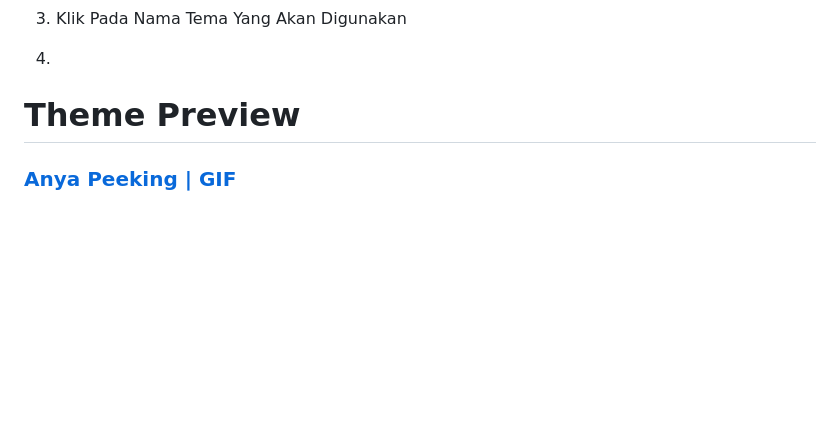
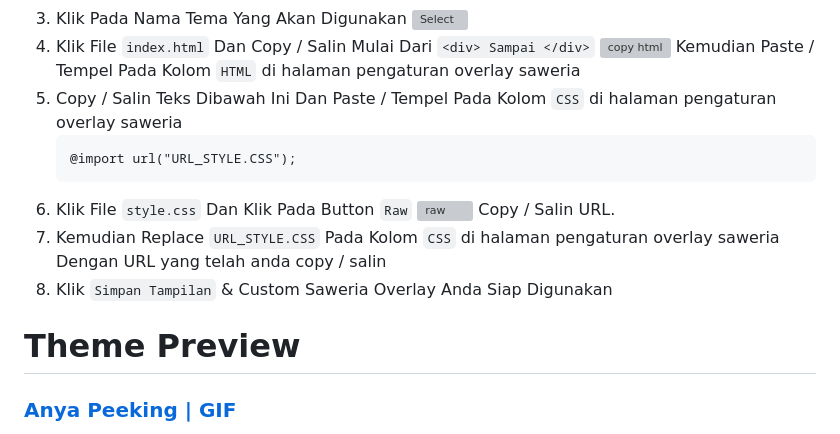
Before and after one commit to AvuxDemons/SaweriaOverlay, a Markdown page: readme.md, the part around the change printed below. GitHub-like rendering; blank space fills up the shorter version; grey boxes are pictures that could not be loaded.

Commit message:
[/] readme

````diff
--- a/readme.md
+++ b/readme.md
@@ -17,6 +14,18 @@ Cara Menggunakan Custom Overlay
 2. Pilih Tema Custom Saweria Overlay Pada [Theme Preview](#theme-preview)
 3. Klik Pada Nama Tema Yang Akan Digunakan
-4.
+    ![Select](https://media.discordapp.net/attachments/972016247795515454/1126400261649338408/image.png)
+4. Klik File `index.html` Dan Copy / Salin Mulai Dari `<div> Sampai </div>`
+    ![copy html](https://cdn.discordapp.com/attachments/972016247795515454/1126400984889954384/image.png)
+    Kemudian Paste / Tempel Pada Kolom `HTML` di halaman pengaturan overlay saweria
+5. Copy / Salin Teks Dibawah Ini Dan Paste / Tempel Pada Kolom `CSS` di halaman pengaturan overlay saweria
+    ```
+    @import url("URL_STYLE.CSS");
+    ```
+6. Klik File `style.css` Dan Klik Pada Button `Raw`
+    ![raw](https://media.discordapp.net/attachments/972016247795515454/1126402516452655195/image.png)
+    Copy / Salin URL.
+7. Kemudian Replace `URL_STYLE.CSS` Pada Kolom `CSS` di halaman pengaturan overlay saweria Dengan URL yang telah anda copy / salin
+8. Klik `Simpan Tampilan` & Custom Saweria Overlay Anda Siap Digunakan
 
 # Theme Preview
 
````
Also changed, not shown: other parts of readme.md (+3 -6 lines).
